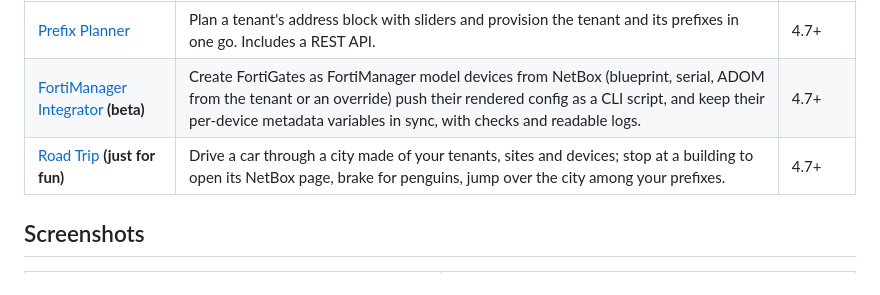
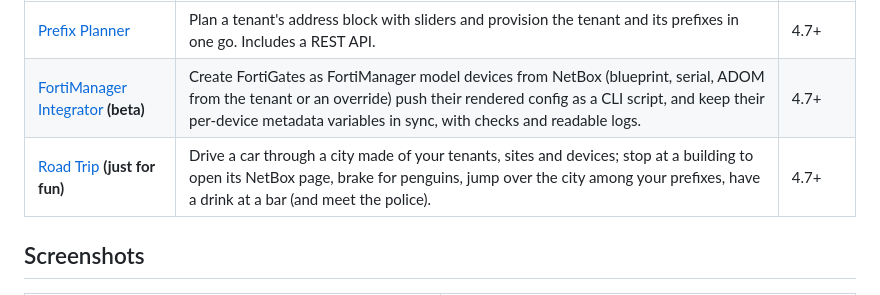
Before and after one commit to vinceneil666/netbox-plugins, a Markdown page: README.md, the part around the change. Rendered like a GitHub page.

```diff
--- a/README.md
+++ b/README.md
@@ -7,7 +7,7 @@ directory, is a separate Python package and can be installed on its own.
 |---|---|---|
 | [Prefix Planner](prefix-planner/) | Plan a tenant's address block with sliders and provision the tenant and its prefixes in one go. Includes a REST API. | 4.7+ |
 | [FortiManager Integrator](fortimanager-integrator/) **(beta)** | Create FortiGates as FortiManager model devices from NetBox (blueprint, serial, ADOM from the tenant or an override) push their rendered config as a CLI script, and keep their per-device metadata variables in sync, with checks and readable logs. | 4.7+ |
-| [Road Trip](roadtrip/) **(just for fun)** | Drive a car through a city made of your tenants, sites and devices; stop at a building to open its NetBox page, brake for penguins, jump over the city among your prefixes. | 4.7+ |
+| [Road Trip](roadtrip/) **(just for fun)** | Drive a car through a city made of your tenants, sites and devices; stop at a building to open its NetBox page, brake for penguins, jump over the city among your prefixes, have a drink at a bar (and meet the police). | 4.7+ |
 
 ## Screenshots
 
```
Also changed, not shown: roadtrip/README.md (+12 -1 lines), roadtrip/docs/bar.png (added), roadtrip/docs/police.png (added), 1 other file.
